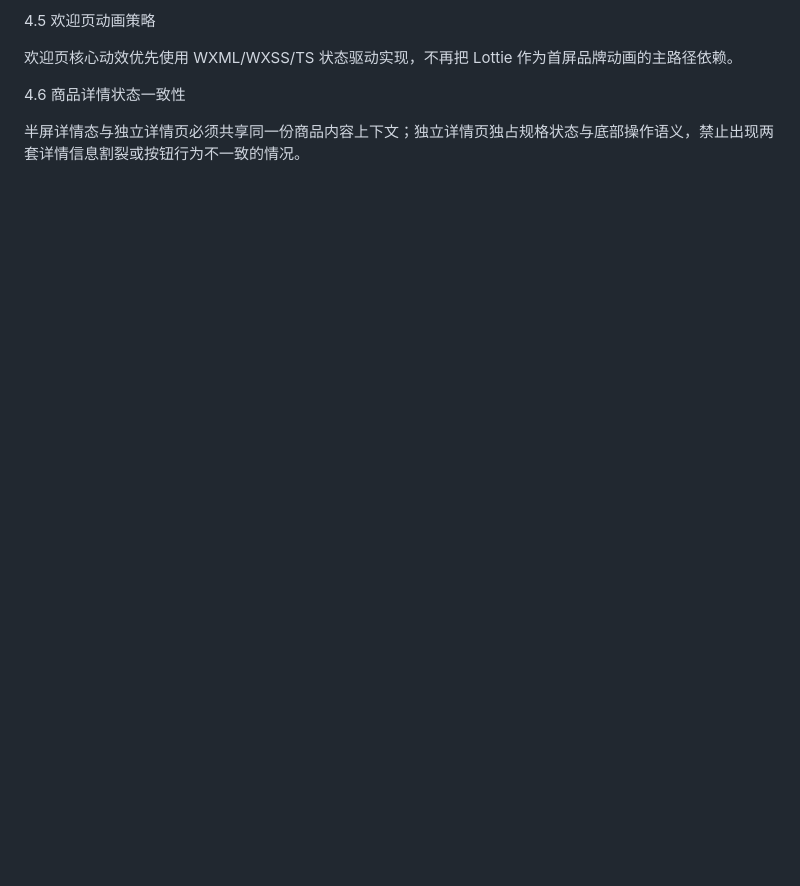
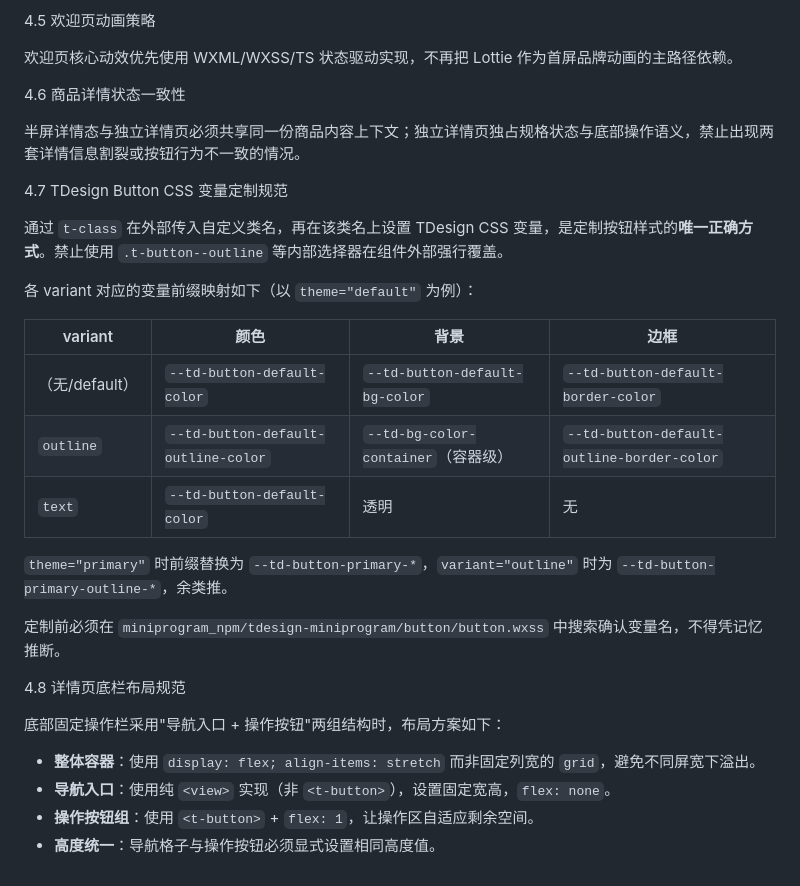
Before and after one commit to Licoeee/YueShi, a Markdown page: docs/STYLE_GUIDE.md, the part around one of its changes. GitHub-like rendering; blank space fills up the shorter version.

```diff
--- a/docs/STYLE_GUIDE.md
+++ b/docs/STYLE_GUIDE.md
@@ -96,3 +96,28 @@ Detail Expand (详情展开)：用于半屏详情页进入独立详情页，触
 4.6 商品详情状态一致性
 
 半屏详情态与独立详情页必须共享同一份商品内容上下文；独立详情页独占规格状态与底部操作语义，禁止出现两套详情信息割裂或按钮行为不一致的情况。
+
+4.7 TDesign Button CSS 变量定制规范
+
+通过 `t-class` 在外部传入自定义类名，再在该类名上设置 TDesign CSS 变量，是定制按钮样式的**唯一正确方式**。禁止使用 `.t-button--outline` 等内部选择器在组件外部强行覆盖。
+
+各 variant 对应的变量前缀映射如下（以 `theme="default"` 为例）：
+
+| variant | 颜色 | 背景 | 边框 |
+|---|---|---|---|
+| （无/default） | `--td-button-default-color` | `--td-button-default-bg-color` | `--td-button-default-border-color` |
+| `outline` | `--td-button-default-outline-color` | `--td-bg-color-container`（容器级） | `--td-button-default-outline-border-color` |
+| `text` | `--td-button-default-color` | 透明 | 无 |
+
+`theme="primary"` 时前缀替换为 `--td-button-primary-*`，`variant="outline"` 时为 `--td-button-primary-outline-*`，余类推。
+
+定制前必须在 `miniprogram_npm/tdesign-miniprogram/button/button.wxss` 中搜索确认变量名，不得凭记忆推断。
+
+4.8 详情页底栏布局规范
+
+底部固定操作栏采用"导航入口 + 操作按钮"两组结构时，布局方案如下：
+
+- **整体容器**：使用 `display: flex; align-items: stretch` 而非固定列宽的 `grid`，避免不同屏宽下溢出。
+- **导航入口**：使用纯 `<view>` 实现（非 `<t-button>`），设置固定宽高，`flex: none`。
+- **操作按钮组**：使用 `<t-button>` + `flex: 1`，让操作区自适应剩余空间。
+- **高度统一**：导航格子与操作按钮必须显式设置相同高度值。
```
Also changed, not shown: other parts of docs/STYLE_GUIDE.md (+5 -5 lines), AGENTS.md (+2 -0 lines).
